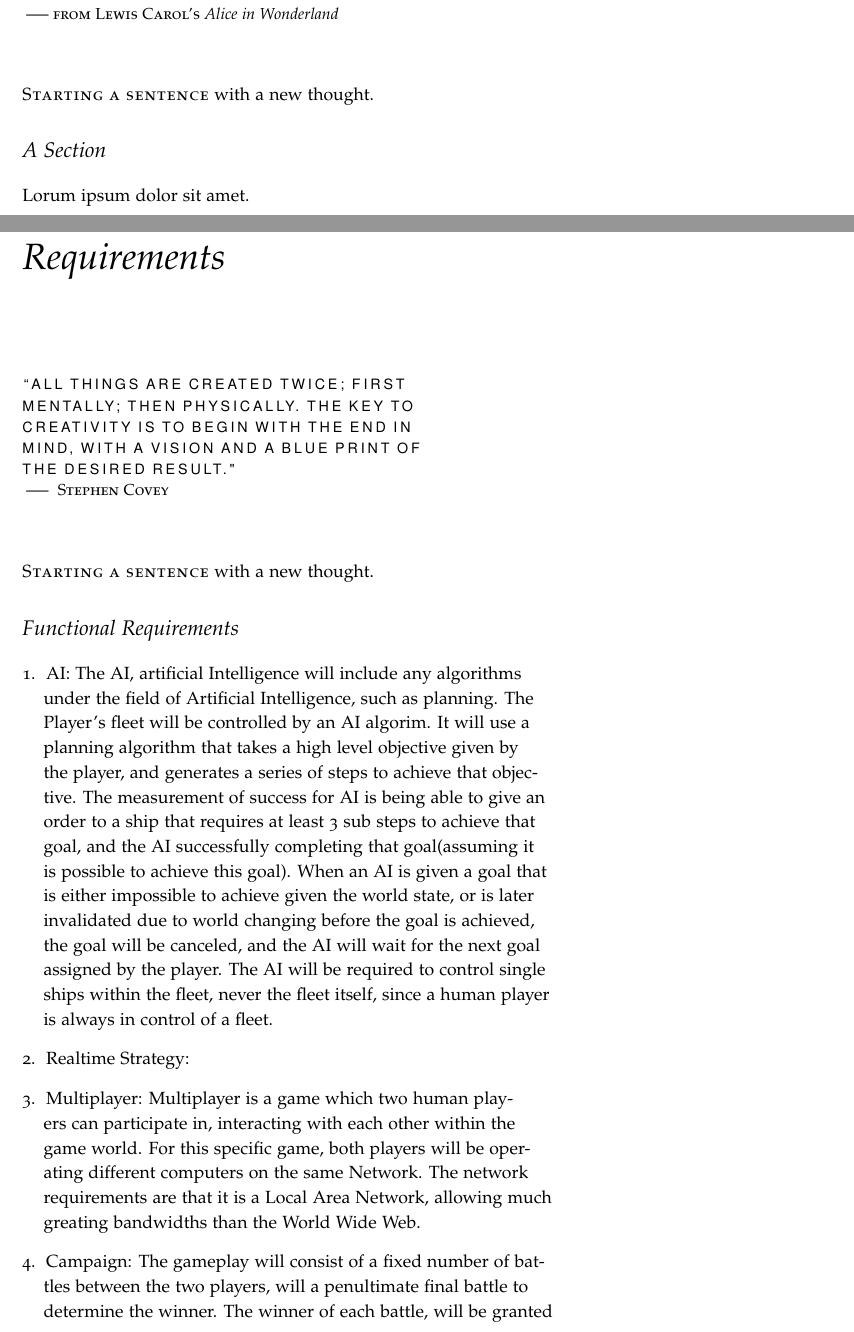
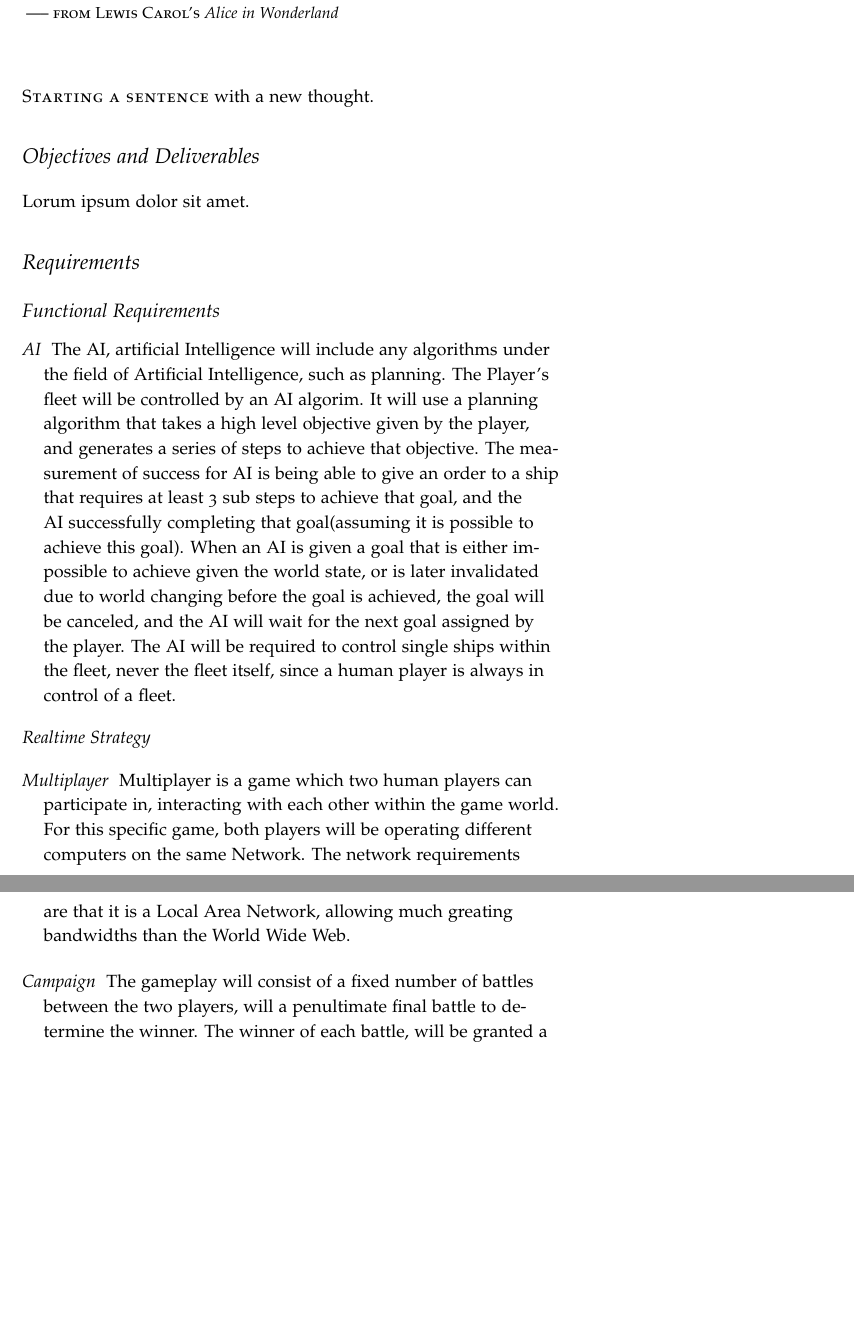
Before and after one commit to laithalissa/Serenity-report, a LaTeX thesis (Group Report/CS407 Group Report.tex, which reads Group Report/chapter/pid/requirements.tex, Group Report/chapter/pid/terms_of_reference.tex): two parts of pages 13 and 33 of 65 before the commit and two parts of pages 13 and 14 of 63 after it, joined at a grey line, cut so that both start at the same text, the shorter picture padded with empty space. Compiled offline with pdfLaTeX.

Commit message:
Started reflow of PID.

```diff
--- a/Group Report/chapter/pid/requirements.tex
+++ b/Group Report/chapter/pid/requirements.tex
@@ -1,38 +1,35 @@
-\chapter[Requirements]{Requirements}
-\label{ch:requirements}
+\section[Requirements]{Requirements}
+\label{section:requirements}
 
-\chapterepigraph{``All things are created twice; first mentally; then physically.  The key to creativity is to begin with the end in mind, with a vision and a blue print of the desired result."}{ Stephen Covey}
-
-\newthought{Starting a sentence} with a new thought.
 
 
 % help site at http://www.projectmanagementhelp.com/how-to-write-functional-requirements/
 % bullet point these requirements, describe them, specify any details.
 % include bain quite as footnote
-\section{Functional Requirements}
+\subsection{Functional Requirements}
 
 % what it is
 % what it will be used for
 % how we will measure success
 
-\begin{enumerate}
+\begin{description}
 
-\item AI:
+	\item[AI]
 The AI, artificial Intelligence will include any algorithms under the field of Artificial Intelligence, such as planning.
 The Player's fleet will be controlled by an AI algorim. It will use a planning algorithm that takes a high level objective given by the player, and generates a series of steps to achieve that objective.
 The measurement of success for AI is being able to give an order to a ship that requires at least 3 sub steps to achieve that goal, and the AI successfully completing that goal(assuming it is possible to achieve this goal).
 When an AI is given a goal that is either impossible to achieve given the world state, or is later invalidated due to world changing before the goal is achieved, the goal will be canceled, and the AI will wait for the next goal assigned by the player.
 The AI will be required to control single ships within the fleet, never the fleet itself, since a human player is always in control of a fleet.
 
-\item Realtime Strategy:
+\item[Realtime Strategy]
 
 
-\item Multiplayer:
+\item[Multiplayer]
 Multiplayer is a game which two human players can participate in, interacting with each other within the game world.
 For this specific game, both players will be operating different computers on the same Network.
 The network requirements are that it is a Local Area Network, allowing much greating bandwidths than the World Wide Web.
 
-\item Campaign:
+\item[Campaign]
 The gameplay will consist of a fixed number of battles between the two players, will a penultimate final battle to determine the winner.
 The winner of each battle, will be granted a bonus in the final battle, giving them an advantage against their opponent.
 
--- a/Group Report/chapter/pid/terms_of_reference.tex
+++ b/Group Report/chapter/pid/terms_of_reference.tex
@@ -5,6 +5,9 @@
 
 \newthought{Starting a sentence} with a new thought.
 
-\section{A Section}
+\section{Objectives and Deliverables}
 
 Lorum ipsum dolor sit amet.
+
+\input{chapter/pid/requirements}
+\input{chapter/pid/communication}
```
Also changed, not shown: Group Report/chapter/pid/communication.tex (+3 -3 lines), Group Report/document.tex (+0 -2 lines), Group Report/chapter/pid/requirements.tex (18 more changed lines).
